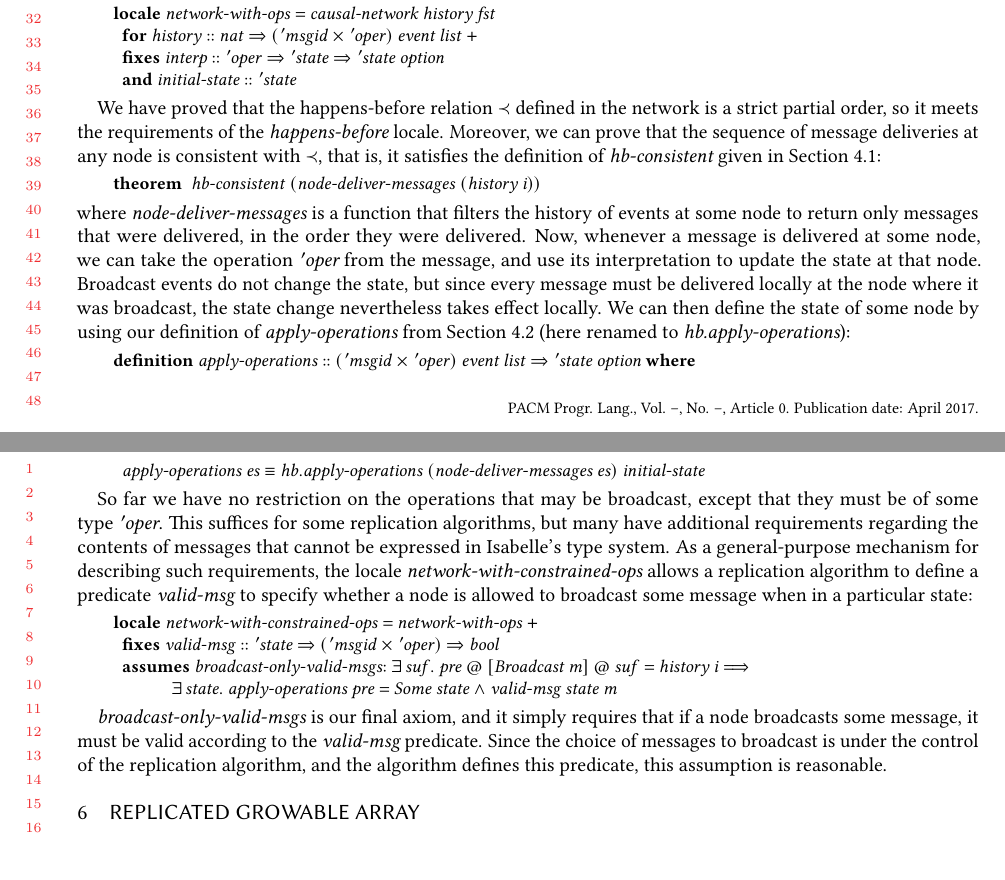
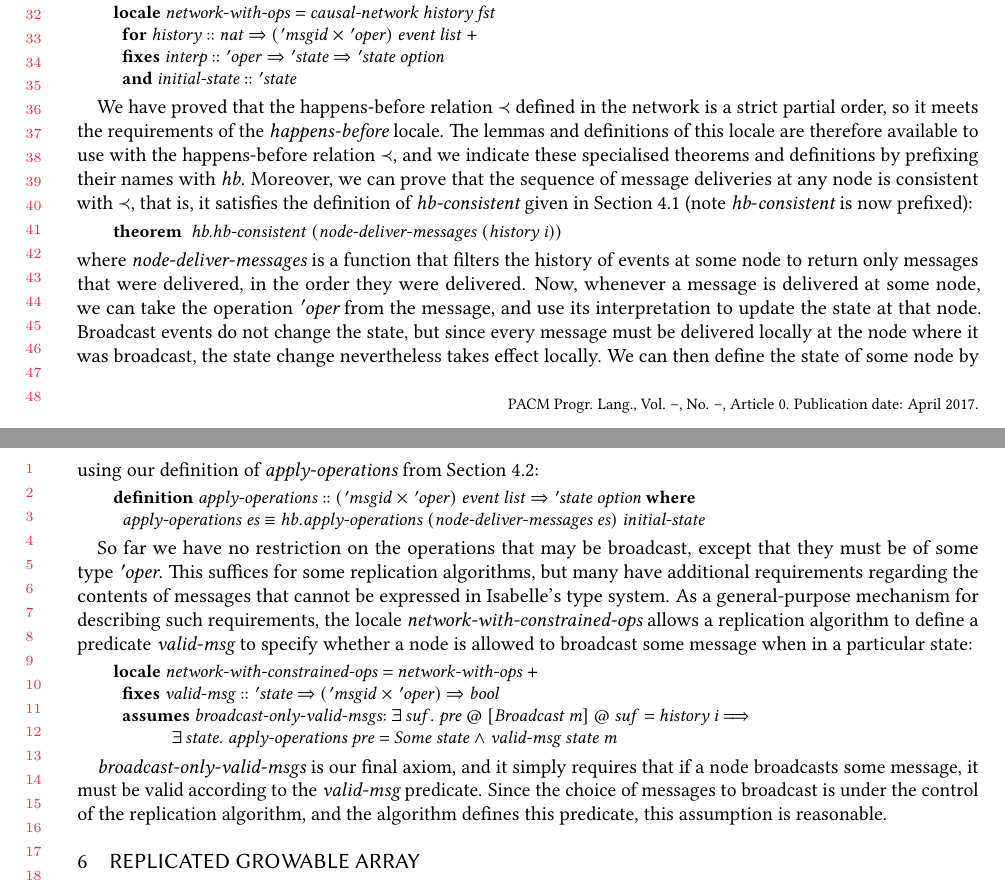
Before and after one commit to trvedata/crdt-isabelle, a LaTeX paper (paper/oopsla.tex, which reads paper/network.tex): two parts of pages 11 and 12 of 24 before the commit and two parts of pages 11 and 12 of 25 after it, joined at a grey line, cut so that both start at the same text. Compiled offline with pdfLaTeX.

Commit message:
Fixed description of sublocaleing in Section 5.4

```diff
--- a/paper/network.tex
+++ b/paper/network.tex
@@ -143,17 +143,18 @@ We also assume the existence of an interpretation function (see Section~\ref{sec
 \end{isabellebody}
 \vspace{0.275em}
 We have proved that the happens-before relation $\prec$ defined in the network is a strict partial order, so it meets the requirements of the $\isa{happens-before}$ locale.
-Moreover, we can prove that the sequence of message deliveries at any node is consistent with $\prec$, that is, it satisfies the definition of $\isa{hb-consistent}$ given in Section~\ref{sect.happens.before}:
+The lemmas and definitions of this locale are therefore available to use with the happens-before relation $\prec$, and we indicate these specialised theorems and definitions by prefixing their names with $\isa{hb}$.
+Moreover, we can prove that the sequence of message deliveries at any node is consistent with $\prec$, that is, it satisfies the definition of $\isa{hb-consistent}$ given in Section~\ref{sect.happens.before} (note $\isa{hb}{\isacharunderscore}\isa{consistent}$ is now prefixed):
 \vspace{0.275em}
 \begin{isabellebody}
-\ \ \ \ \ \ \ \ \isacommand{theorem}\ \ {\isachardoublequoteopen}hb{\isacharunderscore}consistent\ {\isacharparenleft}node{\isacharunderscore}deliver{\isacharunderscore}messages\ {\isacharparenleft}history\ i{\isacharparenright}{\isacharparenright}{\isachardoublequoteclose}
+\ \ \ \ \ \ \ \ \isacommand{theorem}\ \ {\isachardoublequoteopen}hb.hb{\isacharunderscore}consistent\ {\isacharparenleft}node{\isacharunderscore}deliver{\isacharunderscore}messages\ {\isacharparenleft}history\ i{\isacharparenright}{\isacharparenright}{\isachardoublequoteclose}
 \end{isabellebody}
 \vspace{0.275em}
 \noindent
 where $\isa{node-deliver-messages}$ is a function that filters the history of events at some node to return only messages that were delivered, in the order they were delivered.
 Now, whenever a message is delivered at some node, we can take the operation $\isacharprime\isa{oper}$ from the message, and use its interpretation to update the state at that node.
 Broadcast events do not change the state, but since every message must be delivered locally at the node where it was broadcast, the state change nevertheless takes effect locally.
-We can then define the state of some node by using our definition of $\isa{apply-operations}$ from Section~\ref{sect.ops.interpretation} (here renamed to $\isa{hb.apply-operations}$):
+We can then define the state of some node by using our definition of $\isa{apply-operations}$ from Section~\ref{sect.ops.interpretation}:
 \vspace{0.275em}
 \begin{isabellebody}
 \ \ \ \ \ \ \ \ \isacommand{definition}\ apply{\isacharunderscore}operations\ {\isacharcolon}{\isacharcolon}\ {\isachardoublequoteopen}{\isacharparenleft}{\isacharprime}msgid\ {\isasymtimes}\ {\isacharprime}oper{\isacharparenright}\ event\ list\ {\isasymRightarrow}\ {\isacharprime}state\ option{\isachardoublequoteclose}\ \isakeyword{where}\isanewline
```
Also changed, not shown: paper/isabelle.tex (+1 -1 lines).
